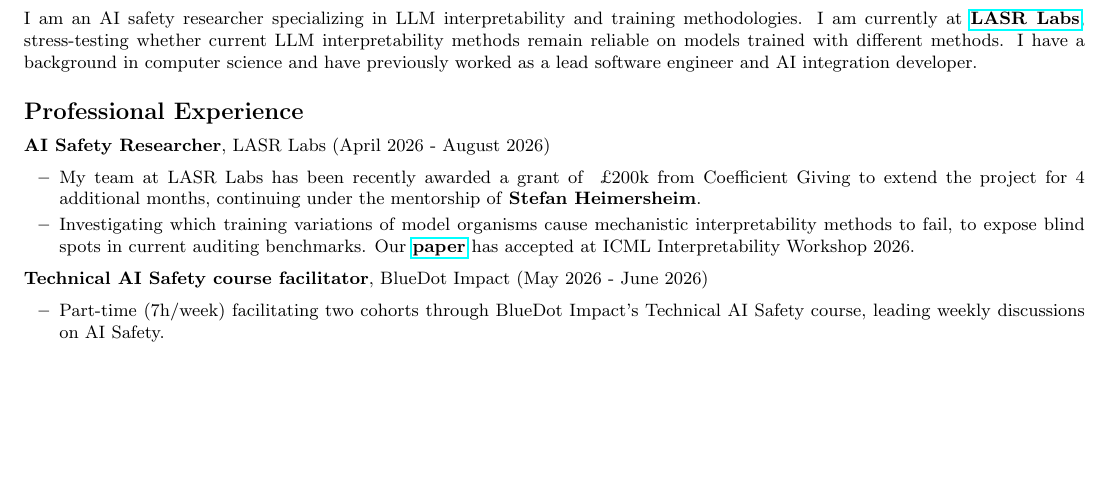
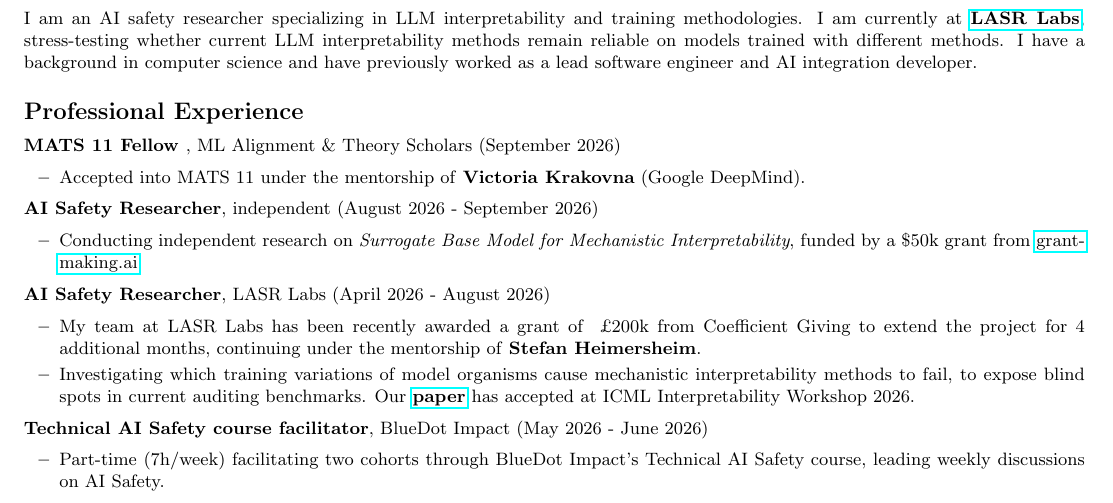
Before and after one commit to RaffaelloFornasiere/resume, a LaTeX document (main.tex): part of page 1 of 2, cut so that both start at the same text, the shorter picture padded with empty space. Compiled offline with pdfLaTeX.

Commit message:
resume update

```diff
--- a/main.tex
+++ b/main.tex
@@ -39,6 +39,16 @@
 }
 
 \cvsection{Professional Experience}{
+    \item \textbf{MATS 11 Fellow }, ML Alignment \& Theory Scholars (September 2026)
+    \begin{itemize}
+        \item Accepted into MATS 11 under the mentorship of \textbf{Victoria Krakovna} (Google DeepMind).
+    \end{itemize}
+
+    \item \textbf{AI Safety Researcher}, independent (August 2026 - September 2026)
+    \begin{itemize}
+        \item Conducting independent research on \textit{Surrogate Base Model for Mechanistic Interpretability}, funded by a \$50k grant from \href{https://app.grantmaking.ai/projects/f6f8c4ea-ad05-48a4-9d06-a800d176b12e}{grantmaking.ai}.
+    \end{itemize}
+
     \item \textbf{AI Safety Researcher}, LASR Labs (April 2026 - August 2026)
     \begin{itemize}
         \item My team at LASR Labs has been recently awarded a grant of ~£200k from Coefficient Giving to extend the project for 4 additional months, continuing under the mentorship of \textbf{Stefan Heimersheim}.
```
Also changed, not shown: out/main.pdf, 1 other file.
